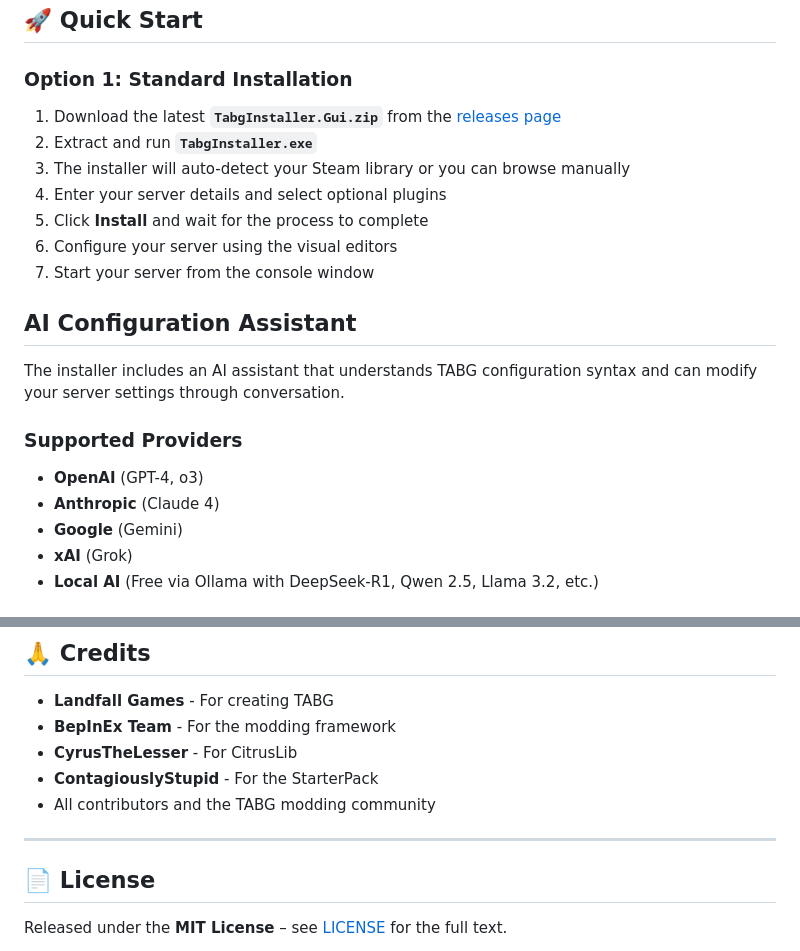
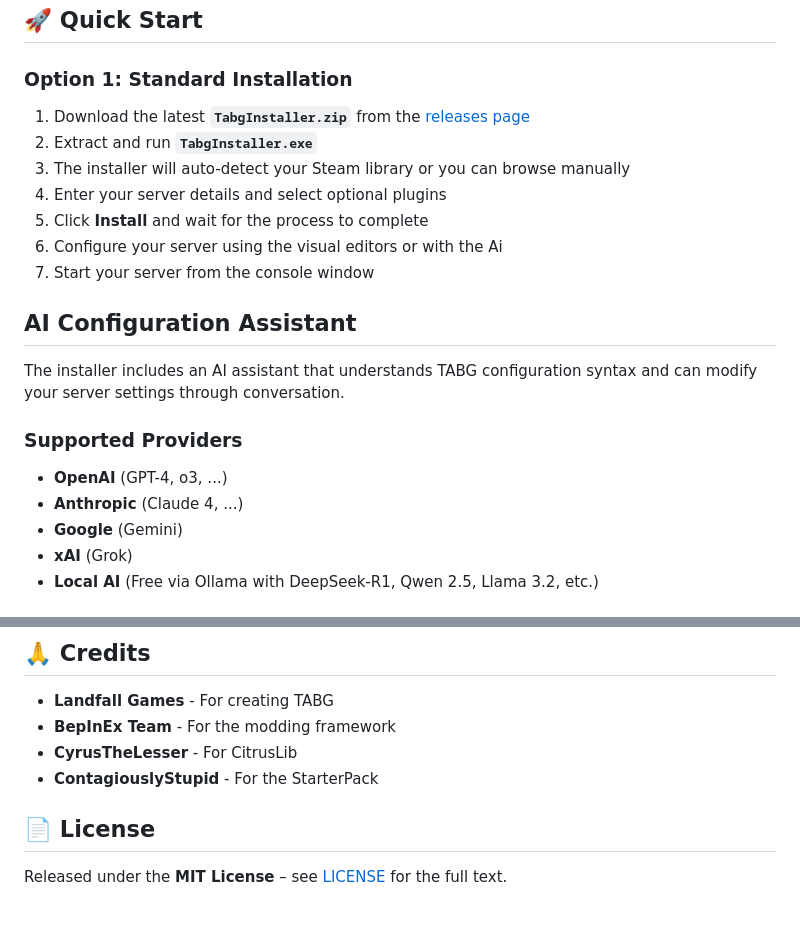
Before and after one commit to user1342554/TABG-Server-Installer, a Markdown page: README.md, 2 parts joined by grey strips. Drawn GitHub-style; blank space fills up the shorter version.

```diff
--- a/README.md
+++ b/README.md
@@ -26,12 +26,12 @@
 
 ### Option 1: Standard Installation
 
-1. Download the latest **`TabgInstaller.Gui.zip`** from the [releases page](../../releases)
+1. Download the latest **`TabgInstaller.zip`** from the [releases page](../../releases)
 2. Extract and run **`TabgInstaller.exe`**
 3. The installer will auto-detect your Steam library or you can browse manually
 4. Enter your server details and select optional plugins
 5. Click **Install** and wait for the process to complete
-6. Configure your server using the visual editors
+6. Configure your server using the visual editors or with the Ai
 7. Start your server from the console window
 
 
@@ -40,8 +40,8 @@
 The installer includes an AI assistant that understands TABG configuration syntax and can modify your server settings through conversation.
 
 ### Supported Providers
-- **OpenAI** (GPT-4, o3)
-- **Anthropic** (Claude 4)
+- **OpenAI** (GPT-4, o3, ...)
+- **Anthropic** (Claude 4, ...)
 - **Google** (Gemini)
 - **xAI** (Grok)
 - **Local AI** (Free via Ollama with DeepSeek-R1, Qwen 2.5, Llama 3.2, etc.)
@@ -119,9 +119,7 @@ flowchart TD
 - **BepInEx Team** - For the modding framework
 - **CyrusTheLesser** - For CitrusLib
 - **ContagiouslyStupid** - For the StarterPack
-- All contributors and the TABG modding community
 
----
 
 ## 📄 License
 
```
